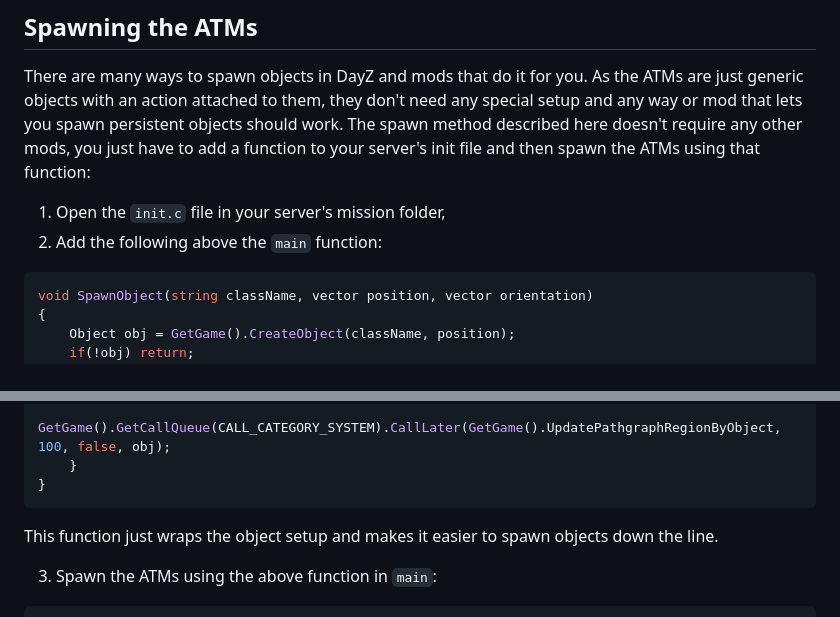
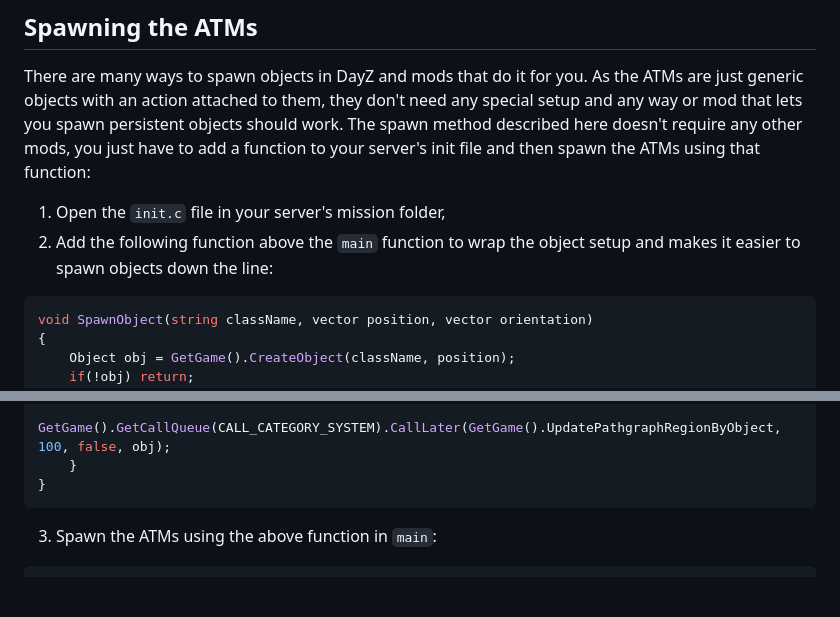
Before and after one commit to DennisVidal/dayz-banking, a Markdown page: README.md, 2 parts joined by grey strips. Drawn GitHub-style; blank space fills up the shorter version.

````diff
--- a/README.md
+++ b/README.md
@@ -43,7 +43,7 @@ Alternatively, it's probably easier and faster to just use either DayZ's launche
 ## Spawning the ATMs
 There are many ways to spawn objects in DayZ and mods that do it for you. As the ATMs are just generic objects with an action attached to them, they don't need any special setup and any way or mod that lets you spawn persistent objects should work. The spawn method described here doesn't require any other mods, you just have to add a function to your server's init file and then spawn the ATMs using that function:
 1. Open the `init.c` file in your server's mission folder,
-2. Add the following above the `main` function:
+2. Add the following function above the `main` function to wrap the object setup and makes it easier to spawn objects down the line:
 ```cs
 void SpawnObject(string className, vector position, vector orientation)
 {
@@ -63,8 +63,6 @@ void SpawnObject(string className, vector position, vector orientation)
     }
 }
 ```
-This function just wraps the object setup and makes it easier to spawn objects down the line.
-
 3. Spawn the ATMs using the above function in `main`:
 ```cs
 void main()
````
